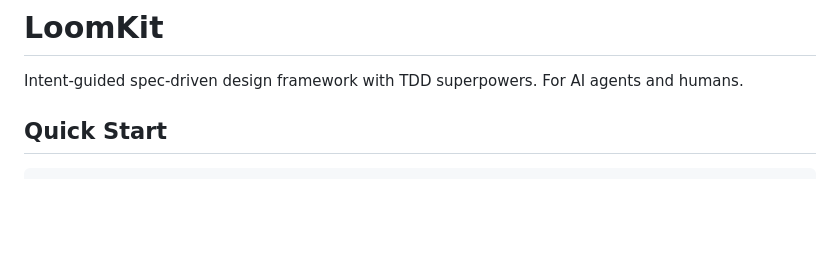
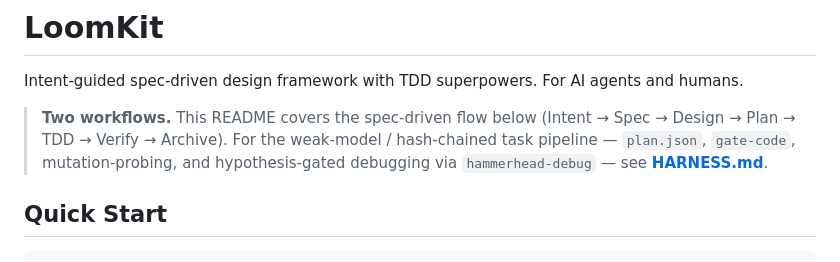
Before and after one commit to rfcclub/loomkit, a Markdown page: README.md, the part around the change. Rendered like a GitHub page; blank space fills up the shorter version.

```diff
--- a/README.md
+++ b/README.md
@@ -1,6 +1,12 @@
 # LoomKit
 
 Intent-guided spec-driven design framework with TDD superpowers. For AI agents and humans.
+
+> **Two workflows.** This README covers the spec-driven flow below
+> (Intent → Spec → Design → Plan → TDD → Verify → Archive). For the
+> weak-model / hash-chained task pipeline — `plan.json`, `gate-code`,
+> mutation-probing, and hypothesis-gated debugging via
+> `hammerhead-debug` — see **[HARNESS.md](./HARNESS.md)**.
 
 ## Quick Start
 
```
Also changed, not shown: HARNESS.md (added, +229 -0 lines).
